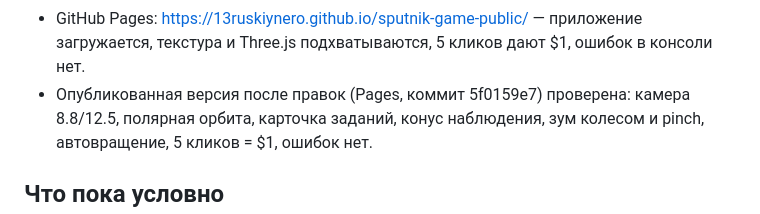
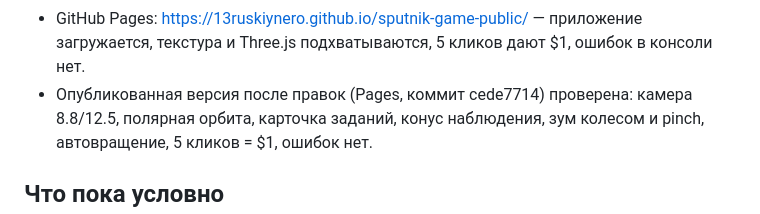
Before and after one commit to 13ruskiynero/sputnik-game-public, a Markdown page: docs/STATUS.md, the part around the change. Drawn GitHub-style.

Commit message:
mirror: 2026-10-17T19:13Z

```diff
--- a/docs/STATUS.md
+++ b/docs/STATUS.md
@@ -66,7 +66,7 @@ viewport 1280x800 и 390x844. Отдельно проверена сборка G
 - GitHub Pages: https://13ruskiynero.github.io/sputnik-game-public/ —
   приложение загружается, текстура и Three.js подхватываются, 5 кликов дают $1,
   ошибок в консоли нет.
-- Опубликованная версия после правок (Pages, коммит 5f0159e7) проверена:
+- Опубликованная версия после правок (Pages, коммит cede7714) проверена:
   камера 8.8/12.5, полярная орбита, карточка заданий, конус наблюдения,
   зум колесом и pinch, автовращение, 5 кликов = $1, ошибок нет.
 
```
